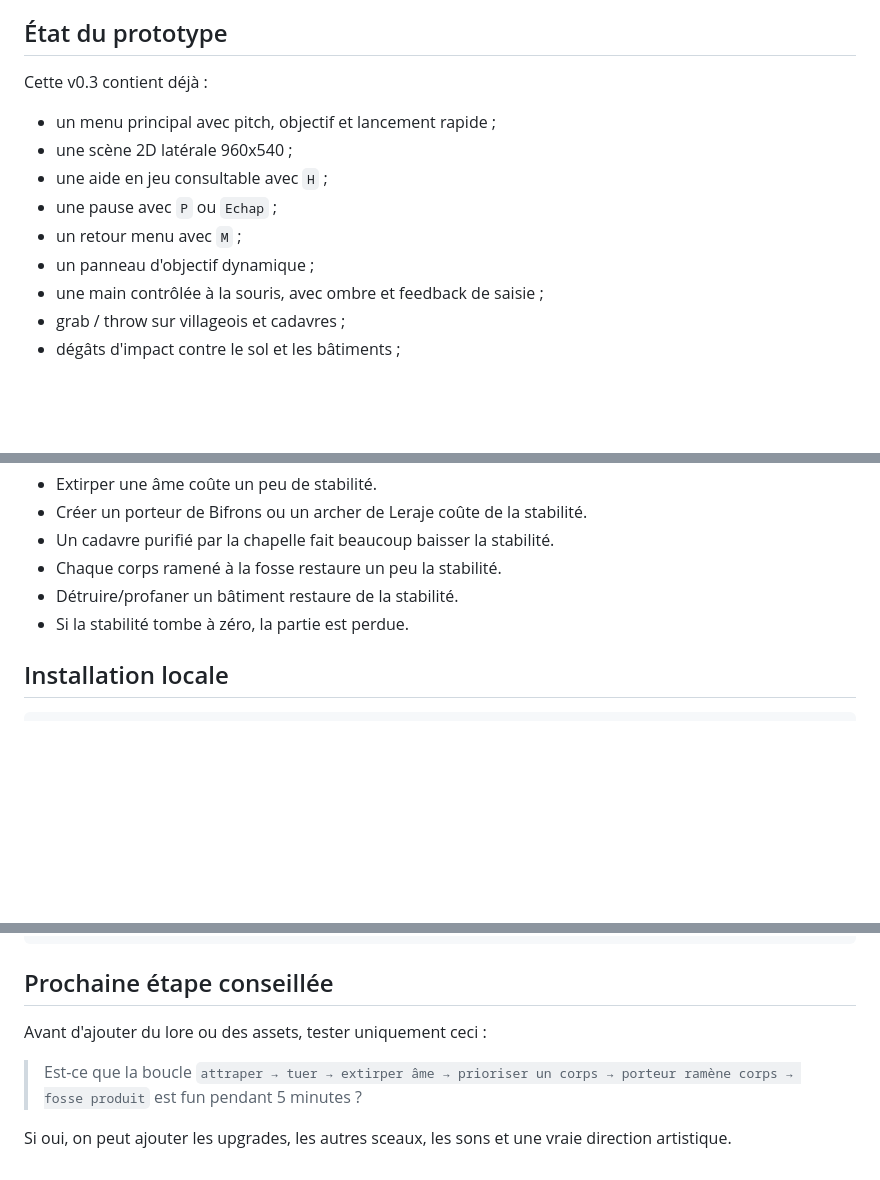
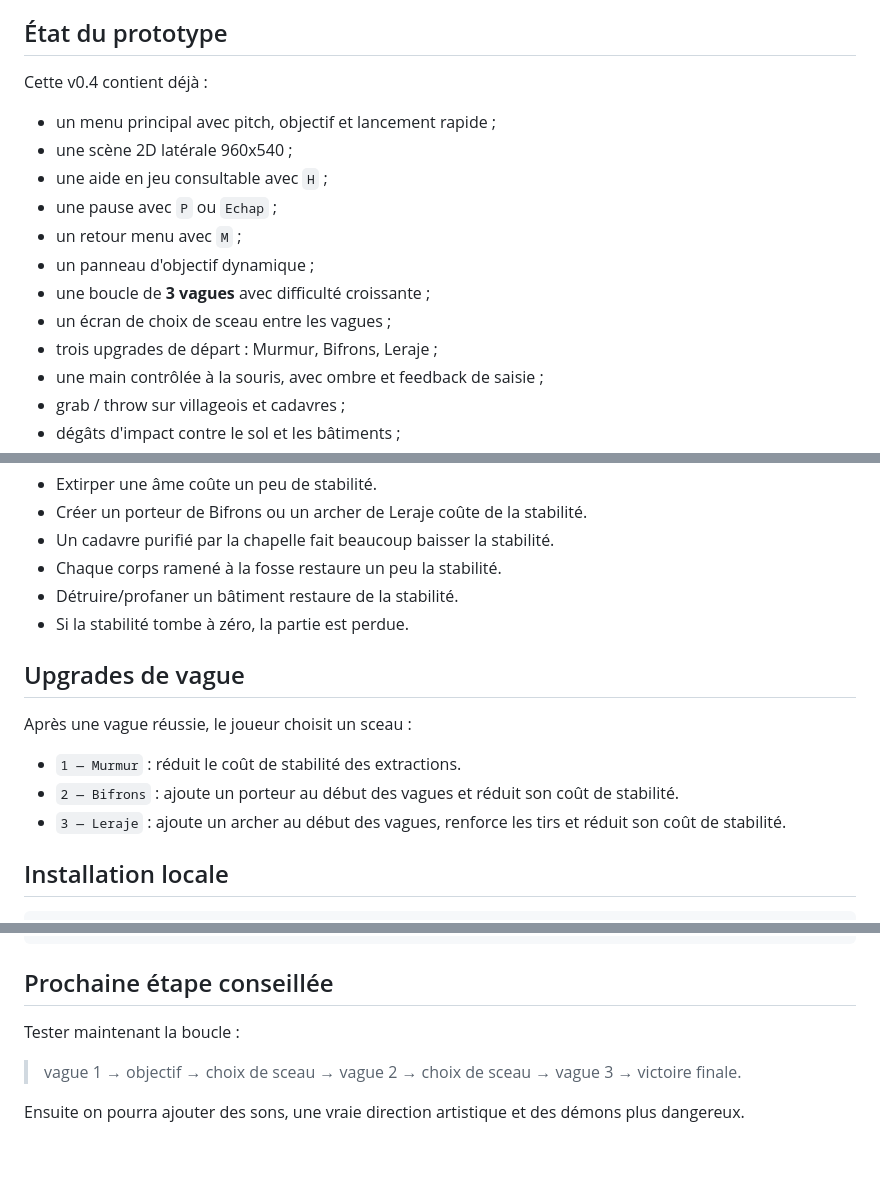
Before and after one commit to MutenRock/goetia_v2, a Markdown page: README.md, 3 parts joined by grey strips. GitHub-like rendering; blank space fills up the shorter version.

Commit message:
Document wave upgrades

```diff
--- a/README.md
+++ b/README.md
@@ -10,7 +10,7 @@ Le but n'est pas de copier un jeu existant : GOETIA garde son twist central, la
 
 ## État du prototype
 
-Cette v0.3 contient déjà :
+Cette v0.4 contient déjà :
 
 - un menu principal avec pitch, objectif et lancement rapide ;
 - une scène 2D latérale 960x540 ;
@@ -18,6 +18,9 @@ Cette v0.3 contient déjà :
 - une pause avec `P` ou `Echap` ;
 - un retour menu avec `M` ;
 - un panneau d'objectif dynamique ;
+- une boucle de **3 vagues** avec difficulté croissante ;
+- un écran de choix de sceau entre les vagues ;
+- trois upgrades de départ : Murmur, Bifrons, Leraje ;
 - une main contrôlée à la souris, avec ombre et feedback de saisie ;
 - grab / throw sur villageois et cadavres ;
 - dégâts d'impact contre le sol et les bâtiments ;
@@ -63,6 +67,14 @@ La stabilité représente l'intégrité des sceaux autour de la fosse.
 - Chaque corps ramené à la fosse restaure un peu la stabilité.
 - Détruire/profaner un bâtiment restaure de la stabilité.
 - Si la stabilité tombe à zéro, la partie est perdue.
+
+## Upgrades de vague
+
+Après une vague réussie, le joueur choisit un sceau :
+
+- `1 — Murmur` : réduit le coût de stabilité des extractions.
+- `2 — Bifrons` : ajoute un porteur au début des vagues et réduit son coût de stabilité.
+- `3 — Leraje` : ajoute un archer au début des vagues, renforce les tirs et réduit son coût de stabilité.
 
 ## Installation locale
 
@@ -118,8 +130,8 @@ goetia_v2/
 
 ## Prochaine étape conseillée
 
-Avant d'ajouter du lore ou des assets, tester uniquement ceci :
+Tester maintenant la boucle :
 
-> Est-ce que la boucle `attraper → tuer → extirper âme → prioriser un corps → porteur ramène corps → fosse produit` est fun pendant 5 minutes ?
+> vague 1 → objectif → choix de sceau → vague 2 → choix de sceau → vague 3 → victoire finale.
 
-Si oui, on peut ajouter les upgrades, les autres sceaux, les sons et une vraie direction artistique.
+Ensuite on pourra ajouter des sons, une vraie direction artistique et des démons plus dangereux.
```
Also changed, not shown: other parts of README.md (+1 -0 lines).
